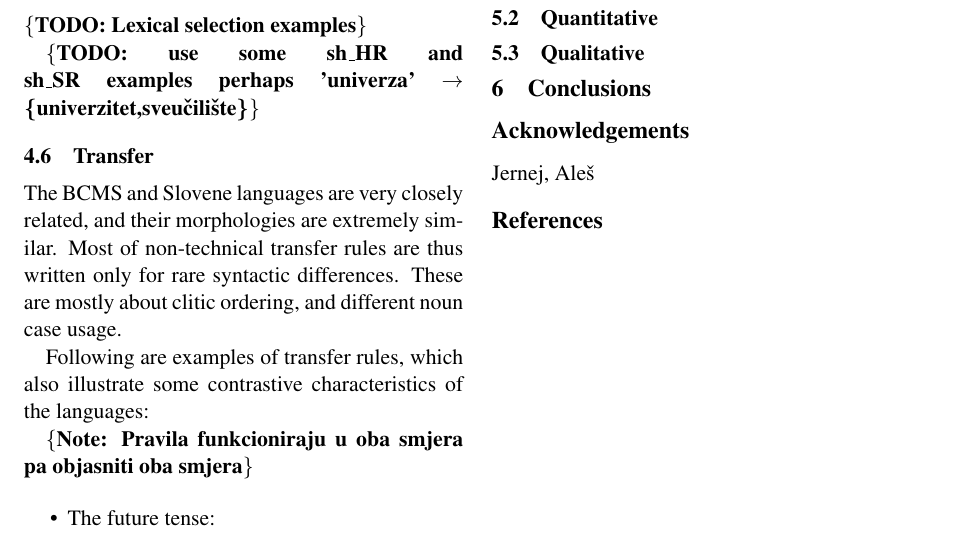
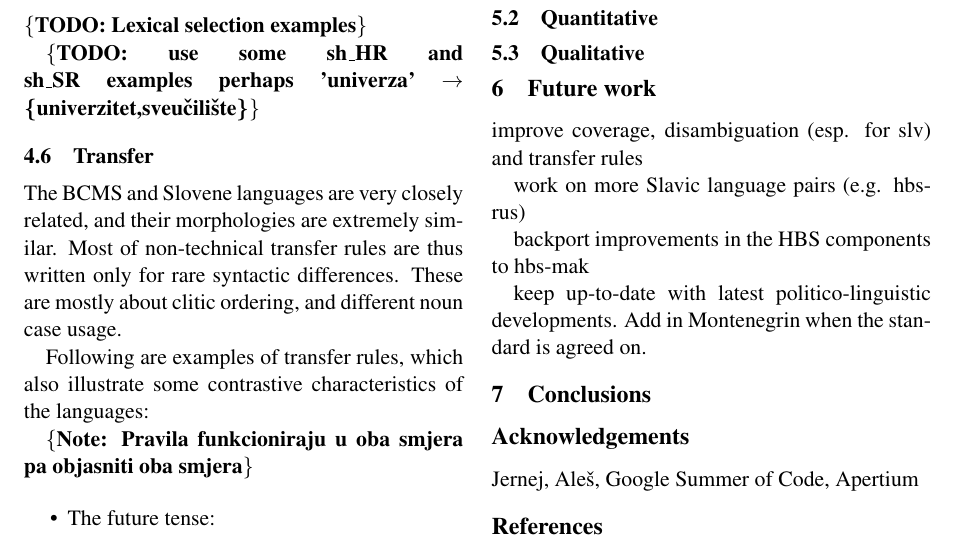
Before and after one commit to apertium/apertium-hbs-slv, a LaTeX paper (dev/paper/mtsxivslsh.tex, which reads dev/paper/conclusions.tex): part of page 3 of 3, cut so that both start at the same text. Compiled offline with pdfLaTeX.

Commit message:
future work

```diff
--- a/dev/paper/conclusions.tex
+++ b/dev/paper/conclusions.tex
@@ -1 +1,13 @@
+\section{Future work}
+
+improve coverage, disambiguation (esp. for slv) and transfer rules
+
+work on more Slavic language pairs (e.g. hbs-rus)
+
+backport improvements in the HBS components to hbs-mak
+
+keep up-to-date with latest politico-linguistic developments. Add in
+ Montenegrin when the standard is agreed on.
+
+
 \section{Conclusions}
--- a/dev/paper/mtsxivslsh.tex
+++ b/dev/paper/mtsxivslsh.tex
@@ -109,7 +109,7 @@ Transfer &                   &  \\
 
 \section*{Acknowledgements}
 
-Jernej, Ale\v{s}
+Jernej, Ale\v{s}, Google Summer of Code, Apertium
 
 %\nocite{*}
 \bibliographystyle{mtsxiv}
```
